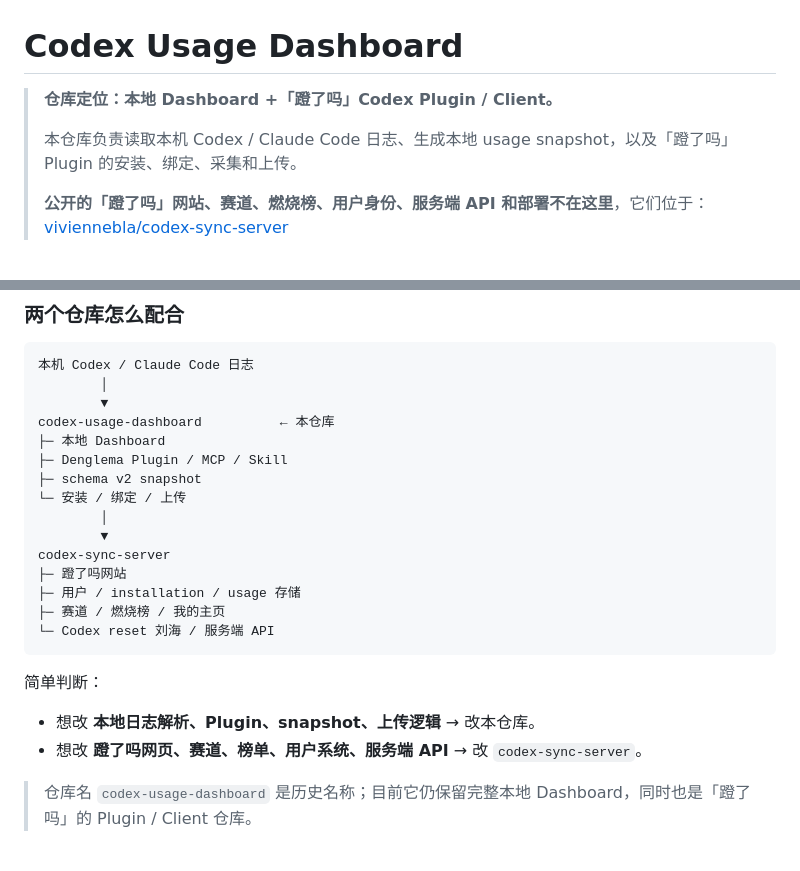
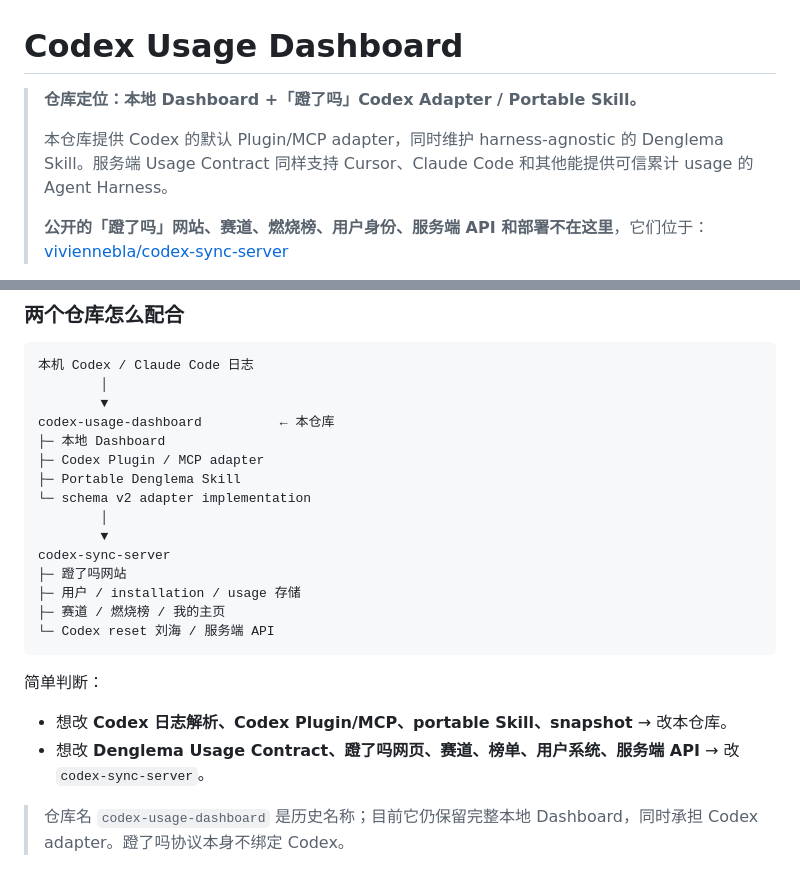
Before and after one commit to viviennebla/codex-usage-dashboard, a Markdown page: README.md, 2 parts joined by grey strips. GitHub-like rendering.

Commit message:
docs: describe Codex as a Denglema adapter

```diff
--- a/README.md
+++ b/README.md
@@ -1,8 +1,8 @@
 # Codex Usage Dashboard
 
-> **仓库定位：本地 Dashboard +「蹬了吗」Codex Plugin / Client。**
+> **仓库定位：本地 Dashboard +「蹬了吗」Codex Adapter / Portable Skill。**
 >
-> 本仓库负责读取本机 Codex / Claude Code 日志、生成本地 usage snapshot，以及「蹬了吗」Plugin 的安装、绑定、采集和上传。
+> 本仓库提供 Codex 的默认 Plugin/MCP adapter，同时维护 harness-agnostic 的 Denglema Skill。服务端 Usage Contract 同样支持 Cursor、Claude Code 和其他能提供可信累计 usage 的 Agent Harness。
 >
 > **公开的「蹬了吗」网站、赛道、燃烧榜、用户身份、服务端 API 和部署不在这里**，它们位于：
 > [viviennebla/codex-sync-server](https://github.com/viviennebla/codex-sync-server)
@@ -19,9 +19,9 @@
         ▼
 codex-usage-dashboard          ← 本仓库
 ├─ 本地 Dashboard
-├─ Denglema Plugin / MCP / Skill
-├─ schema v2 snapshot
-└─ 安装 / 绑定 / 上传
+├─ Codex Plugin / MCP adapter
+├─ Portable Denglema Skill
+└─ schema v2 adapter implementation
         │
         ▼
 codex-sync-server
@@ -33,10 +33,10 @@ codex-sync-server
 
 简单判断：
 
-- 想改 **本地日志解析、Plugin、snapshot、上传逻辑** → 改本仓库。
-- 想改 **蹬了吗网页、赛道、榜单、用户系统、服务端 API** → 改 `codex-sync-server`。
+- 想改 **Codex 日志解析、Codex Plugin/MCP、portable Skill、snapshot** → 改本仓库。
+- 想改 **Denglema Usage Contract、蹬了吗网页、赛道、榜单、用户系统、服务端 API** → 改 `codex-sync-server`。
 
-> 仓库名 `codex-usage-dashboard` 是历史名称；目前它仍保留完整本地 Dashboard，同时也是「蹬了吗」的 Plugin / Client 仓库。
+> 仓库名 `codex-usage-dashboard` 是历史名称；目前它仍保留完整本地 Dashboard，同时承担 Codex adapter。蹬了吗协议本身不绑定 Codex。
 
 ![Dashboard Screenshot](public/screenshot.png)
 
```
